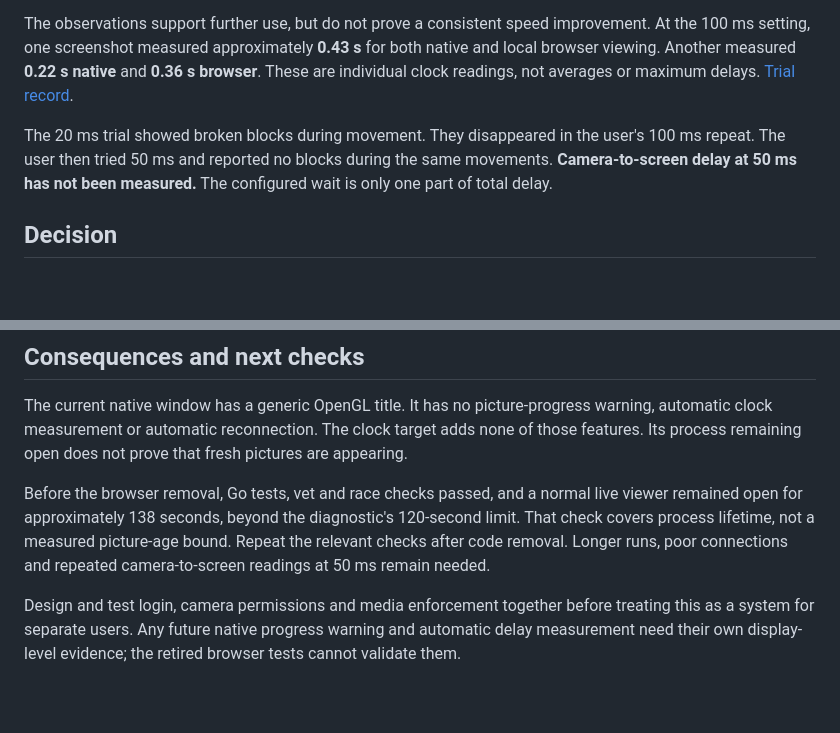
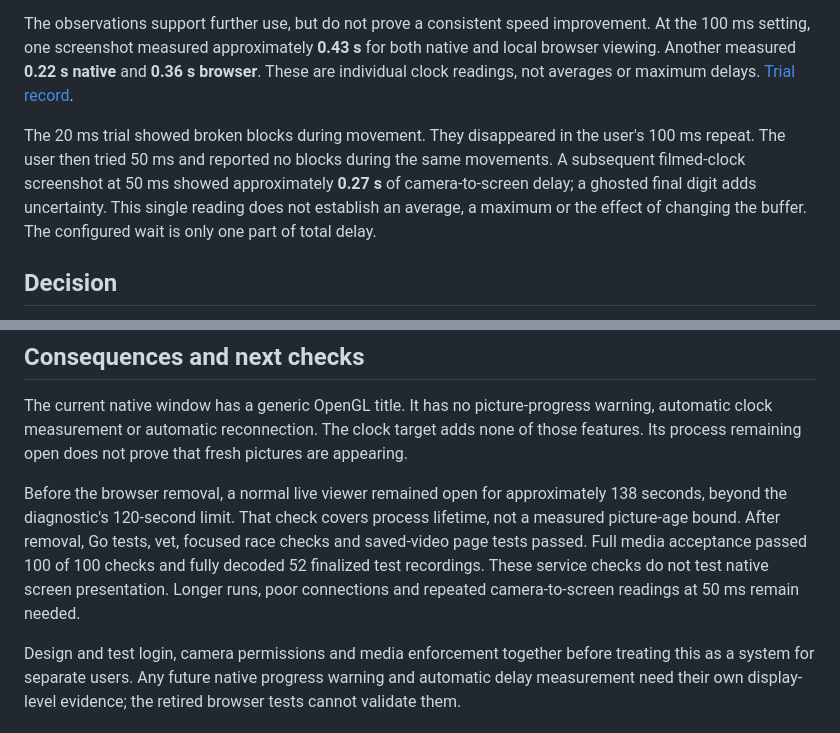
Before and after one commit to MartinKalema/fieldstream, a Markdown page: docs/decisions/003-gstreamer-live-viewer.md, 2 parts joined by grey strips. Rendered like a GitHub page; blank space fills up the shorter version.

```diff
--- a/docs/decisions/003-gstreamer-live-viewer.md
+++ b/docs/decisions/003-gstreamer-live-viewer.md
@@ -10,7 +10,7 @@ We want to control how long the player waits before showing a picture. The nativ
 
 The observations support further use, but do not prove a consistent speed improvement. At the 100 ms setting, one screenshot measured approximately **0.43 s** for both native and local browser viewing. Another measured **0.22 s native** and **0.36 s browser**. These are individual clock readings, not averages or maximum delays. [Trial record](../gstreamer-viewer.md).
 
-The 20 ms trial showed broken blocks during movement. They disappeared in the user's 100 ms repeat. The user then tried 50 ms and reported no blocks during the same movements. **Camera-to-screen delay at 50 ms has not been measured.** The configured wait is only one part of total delay.
+The 20 ms trial showed broken blocks during movement. They disappeared in the user's 100 ms repeat. The user then tried 50 ms and reported no blocks during the same movements. A subsequent filmed-clock screenshot at 50 ms showed approximately **0.27 s** of camera-to-screen delay; a ghosted final digit adds uncertainty. This single reading does not establish an average, a maximum or the effect of changing the buffer. The configured wait is only one part of total delay.
 
 ## Decision
 
@@ -40,6 +40,6 @@ A future Go service must check the person's permission for both the action and c
 
 The current native window has a generic OpenGL title. It has no picture-progress warning, automatic clock measurement or automatic reconnection. The clock target adds none of those features. Its process remaining open does not prove that fresh pictures are appearing.
 
-Before the browser removal, Go tests, vet and race checks passed, and a normal live viewer remained open for approximately 138 seconds, beyond the diagnostic's 120-second limit. That check covers process lifetime, not a measured picture-age bound. Repeat the relevant checks after code removal. Longer runs, poor connections and repeated camera-to-screen readings at 50 ms remain needed.
+Before the browser removal, a normal live viewer remained open for approximately 138 seconds, beyond the diagnostic's 120-second limit. That check covers process lifetime, not a measured picture-age bound. After removal, Go tests, vet, focused race checks and saved-video page tests passed. Full media acceptance passed 100 of 100 checks and fully decoded 52 finalized test recordings. These service checks do not test native screen presentation. Longer runs, poor connections and repeated camera-to-screen readings at 50 ms remain needed.
 
 Design and test login, camera permissions and media enforcement together before treating this as a system for separate users. Any future native progress warning and automatic delay measurement need their own display-level evidence; the retired browser tests cannot validate them.
```
Also changed, not shown: docs/gstreamer-viewer.md (+14 -3 lines).
